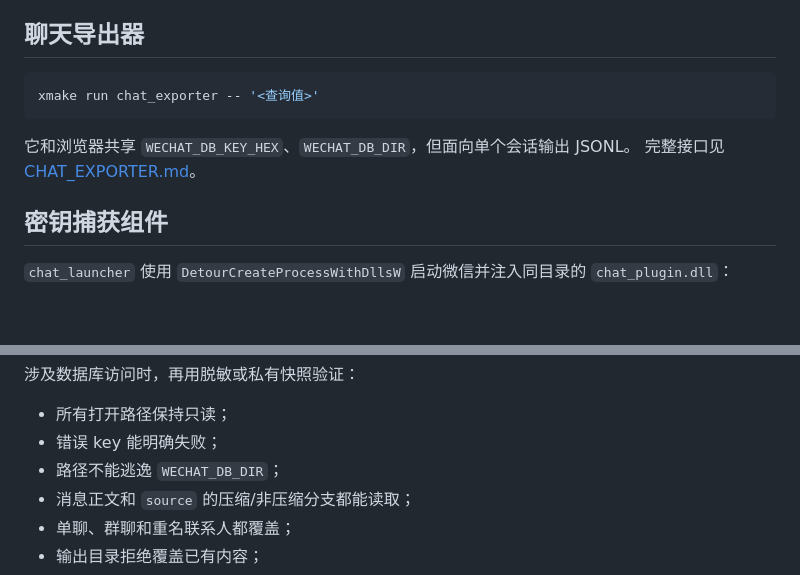
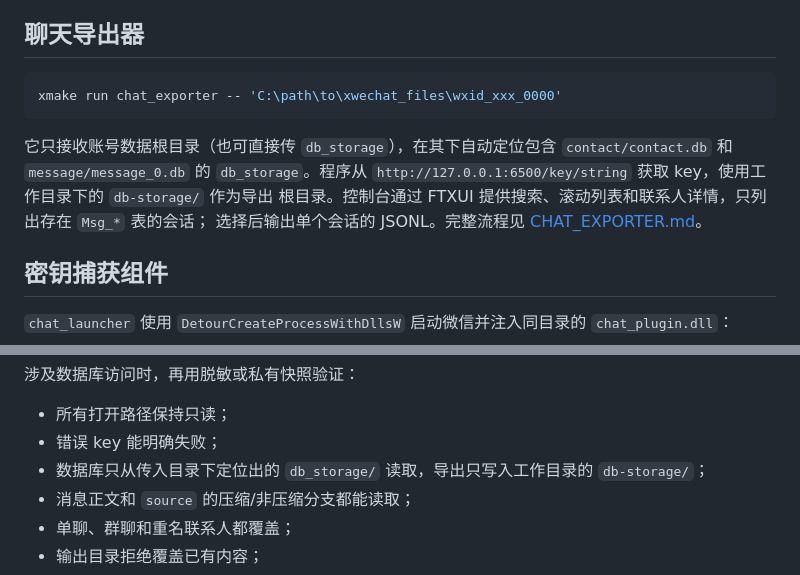
Before and after one commit to DesolateVE/WeChatCopilot, a Markdown page: docs/DEVELOPMENT.md, 2 parts joined by grey strips. Drawn GitHub-style; blank space fills up the shorter version.

````diff
--- a/docs/DEVELOPMENT.md
+++ b/docs/DEVELOPMENT.md
@@ -90,11 +90,15 @@ python tools/generate_schema_doc.py
 ## 聊天导出器
 
 ```powershell
-xmake run chat_exporter -- '<查询值>'
+xmake run chat_exporter -- 'C:\path\to\xwechat_files\wxid_xxx_0000'
 ```
 
-它和浏览器共享 `WECHAT_DB_KEY_HEX`、`WECHAT_DB_DIR`，但面向单个会话输出 JSONL。
-完整接口见 [CHAT_EXPORTER.md](CHAT_EXPORTER.md)。
+它只接收账号数据根目录（也可直接传 `db_storage`），在其下自动定位包含
+`contact/contact.db` 和 `message/message_0.db` 的 `db_storage`。程序从
+`http://127.0.0.1:6500/key/string` 获取 key，使用工作目录下的 `db-storage/` 作为导出
+根目录。控制台通过 FTXUI 提供搜索、滚动列表和联系人详情，只列出存在 `Msg_*` 表的会话；
+选择后输出单个会话的 JSONL。完整流程见
+[CHAT_EXPORTER.md](CHAT_EXPORTER.md)。
 
 ## 密钥捕获组件
 
@@ -153,7 +157,7 @@ python tools/generate_schema_doc.py
 
 - 所有打开路径保持只读；
 - 错误 key 能明确失败；
-- 路径不能逃逸 `WECHAT_DB_DIR`；
+- 数据库只从传入目录下定位出的 `db_storage/` 读取，导出只写入工作目录的 `db-storage/`；
 - 消息正文和 `source` 的压缩/非压缩分支都能读取；
 - 单聊、群聊和重名联系人都覆盖；
 - 输出目录拒绝覆盖已有内容；
````
Also changed, not shown: README.md (+28 -6 lines), docs/CHAT_EXPORTER.md (+44 -33 lines), docs/res/chat_exporter.png (added), 14 other files.
